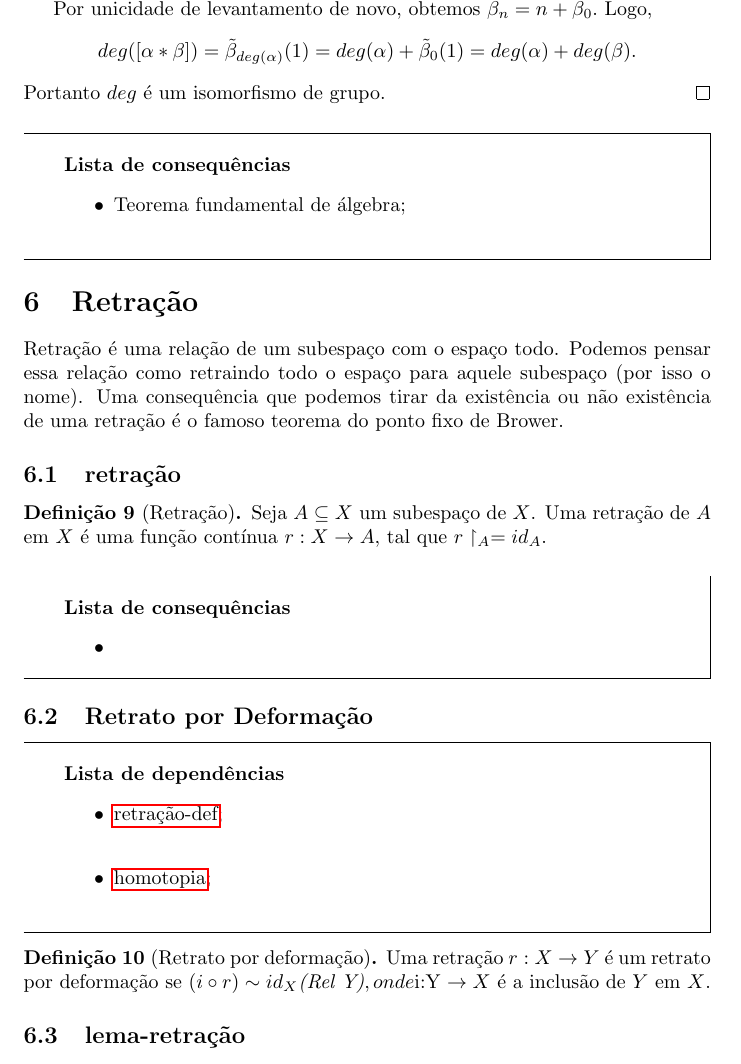
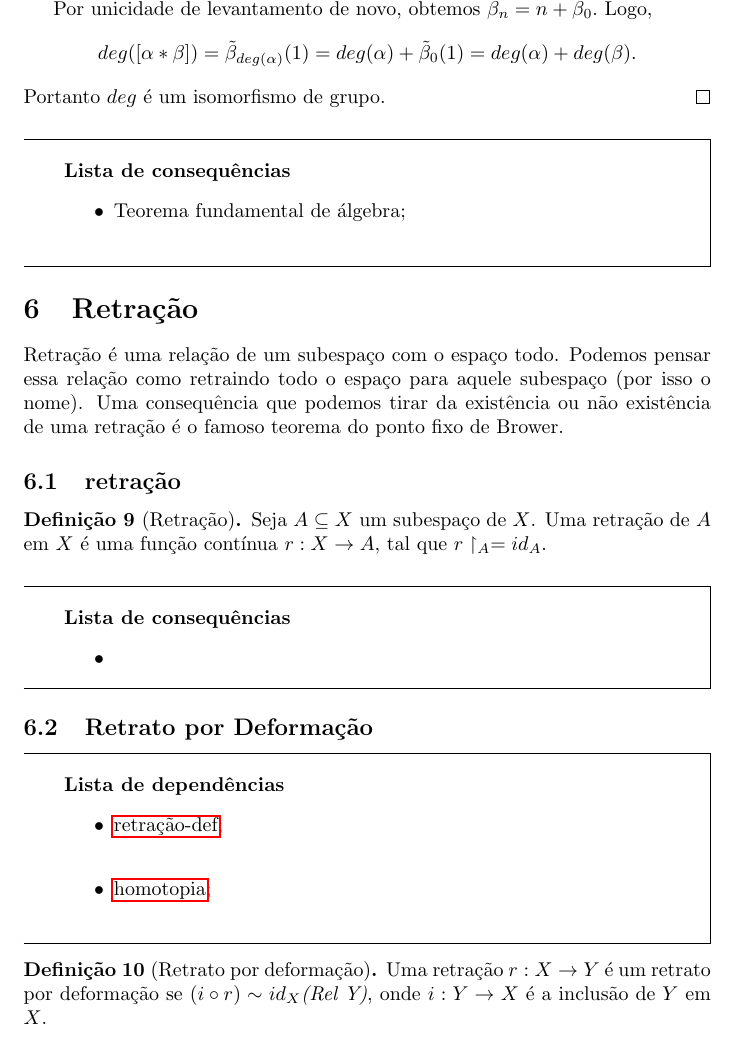
Before and after one commit to Top-Alg-Wiki/Top.Alg.Wiki, a LaTeX document (Alg.Top-Wiki.tex, which reads conteudo/retrato-por-deformação.tex): part of page 20 of 22, cut so that both start at the same text. Compiled offline with pdfLaTeX.

Commit message:
Update retrato-por-deformação.tex
adicionado o $

```diff
--- a/conteudo/retrato-por-deformação.tex
+++ b/conteudo/retrato-por-deformação.tex
@@ -7,5 +7,5 @@
 % quantas dependências forem necessárias.
 \end{titlemize}
 \begin{defi}[Retrato por deformação]
-	Uma retração $r:X \rightarrow Y$ é um retrato por deformação se $(i\circ r) \sim id_X \textit{(Rel Y)}, onde $i:Y \rightarrow X$ é a inclusão de $Y$ em $X$.
+	Uma retração $r:X \rightarrow Y$ é um retrato por deformação se $(i\circ r) \sim id_X \textit{(Rel Y)}$, onde $i:Y \rightarrow X$ é a inclusão de $Y$ em $X$.
 \end{defi}
```
